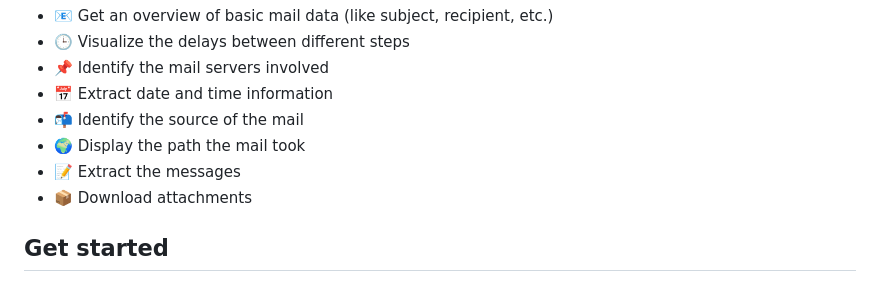
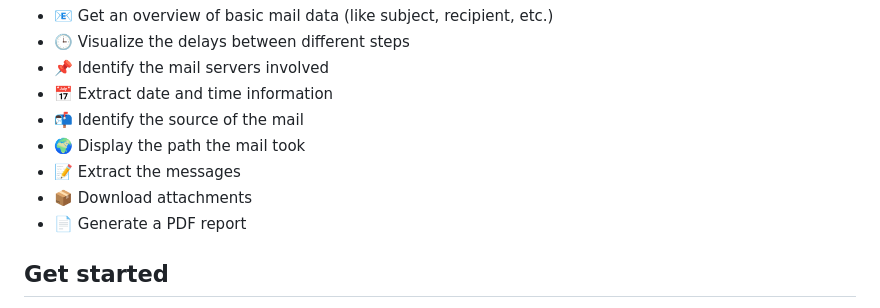
Before and after one commit to dikayx/mapy, a Markdown page: README.md, the part around the change. Drawn GitHub-style.

Commit message:
Updated feature description in README

```diff
--- a/README.md
+++ b/README.md
@@ -18,6 +18,7 @@ MAPy is a small utility tool for **M**ail **A**nalysis in **Py**thon inspired by
 -   🌍 Display the path the mail took
 -   📝 Extract the messages
 -   📦 Download attachments
+-   📄 Generate a PDF report
 
 ## Get started
 
```
